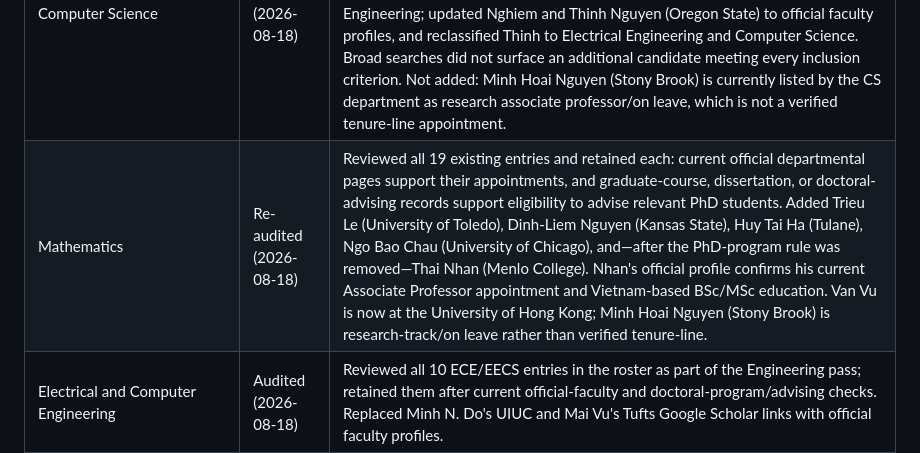
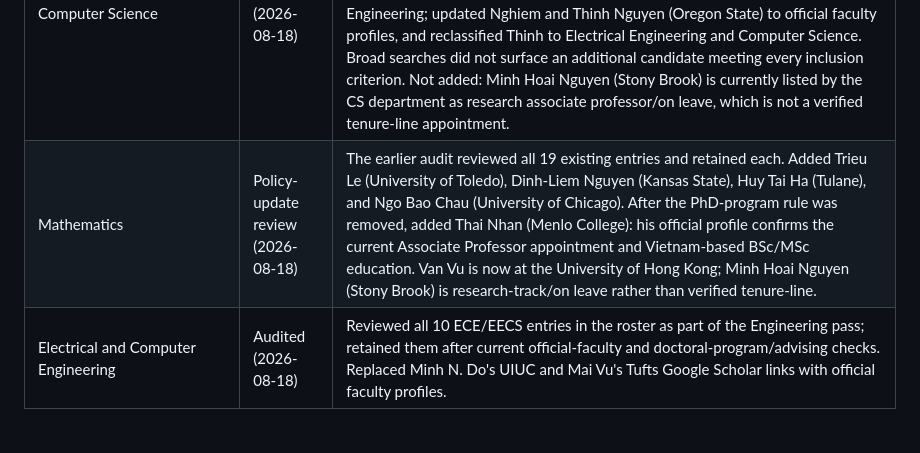
Before and after one commit to dynaroars/vietprofs, a Markdown page: ROSTER_EXPANSION.md, the part around the change. Drawn GitHub-style; blank space fills up the shorter version.

Commit message:
Clarify mathematics policy review

```diff
--- a/ROSTER_EXPANSION.md
+++ b/ROSTER_EXPANSION.md
@@ -80,7 +80,7 @@ See `README.md` for the field list. Notes specific to filling it in:
 | Field | Status | Notes |
 |---|---|---|
 | Computer Science | Audited (2026-08-18) | Reviewed all 49 existing Computer & Information Sciences entries. No removals: each has current faculty evidence or, where the primary unit is a combined EECS department, a current tenure-line appointment with CS graduate-advising evidence. Reclassified Khoa Luu (Arkansas) to Electrical Engineering and Computer Science and Truong Nghiem (UCF) to Electrical and Computer Engineering; updated Nghiem and Thinh Nguyen (Oregon State) to official faculty profiles, and reclassified Thinh to Electrical Engineering and Computer Science. Broad searches did not surface an additional candidate meeting every inclusion criterion. Not added: Minh Hoai Nguyen (Stony Brook) is currently listed by the CS department as research associate professor/on leave, which is not a verified tenure-line appointment. |
-| Mathematics | Re-audited (2026-08-18) | Reviewed all 19 existing entries and retained each: current official departmental pages support their appointments, and graduate-course, dissertation, or doctoral-advising records support eligibility to advise relevant PhD students. Added Trieu Le (University of Toledo), Dinh-Liem Nguyen (Kansas State), Huy Tai Ha (Tulane), Ngo Bao Chau (University of Chicago), and—after the PhD-program rule was removed—Thai Nhan (Menlo College). Nhan's official profile confirms his current Associate Professor appointment and Vietnam-based BSc/MSc education. Van Vu is now at the University of Hong Kong; Minh Hoai Nguyen (Stony Brook) is research-track/on leave rather than verified tenure-line. |
+| Mathematics | Policy-update review (2026-08-18) | The earlier audit reviewed all 19 existing entries and retained each. Added Trieu Le (University of Toledo), Dinh-Liem Nguyen (Kansas State), Huy Tai Ha (Tulane), and Ngo Bao Chau (University of Chicago). After the PhD-program rule was removed, added Thai Nhan (Menlo College): his official profile confirms the current Associate Professor appointment and Vietnam-based BSc/MSc education. Van Vu is now at the University of Hong Kong; Minh Hoai Nguyen (Stony Brook) is research-track/on leave rather than verified tenure-line. |
 | Electrical and Computer Engineering | Audited (2026-08-18) | Reviewed all 10 ECE/EECS entries in the roster as part of the Engineering pass; retained them after current official-faculty and doctoral-program/advising checks. Replaced Minh N. Do's UIUC and Mai Vu's Tufts Google Scholar links with official faculty profiles. |
 | Physics | Audited (2026-08-18) | Reviewed the 5 scaffold entries and retained all five. Dien Nguyen's outdated `instructional-faculty` URL category was checked against her current page: she is an Assistant Professor at UT Knoxville and actively recruits PhD students. Added Kayla Nguyen (University of Oregon, Physics). Phat Vu (Soka University) was not added in the prior pass solely because it has no doctoral program; revisit under the current policy. Lan Quynh Nguyen (Notre Dame) is adjunct; Nguyen Trong Hien is a NASA/JPL researcher, not university faculty; Pham Quang Hung (UVA) could not be confirmed in the current official faculty directory. |
 | Statistics / Biostatistics / Operations Research | Audited (2026-08-18) | Reviewed the 3 scaffold entries. Corrected Long Nguyen and Quoc Tran-Dinh to use official faculty pages and marked their Statistics/STOR appointments as primary rather than secondary. Added Nhat Ho (UT Austin, Statistics and Data Sciences). Kept Kim-Anh Do (MD Anderson, Biostatistics). Added previously held candidates Tru Cao (UTHealth Houston Biostatistics and Data Science) and Phong Nguyen (UVA School of Data Science) after user-confirmed manual review. Nhu Nguyen (URI) remains excluded because his primary appointment is Mathematics. |
```
